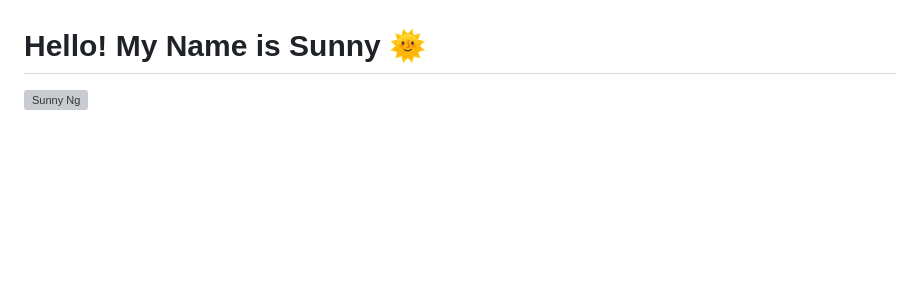
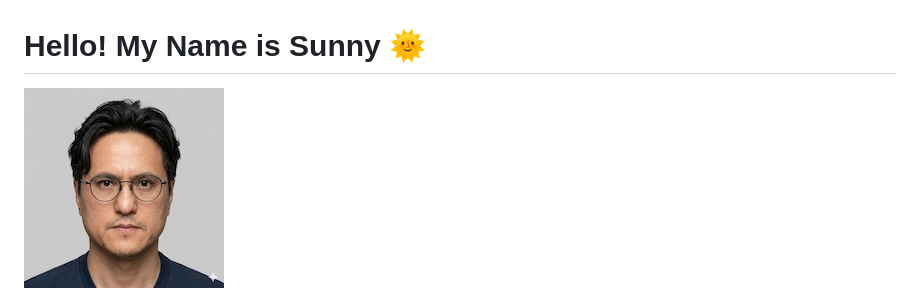
Before and after one commit to ngsanluk/lead-with-ai, a Markdown page: README.md, the part around the change. GitHub-like rendering; pictures changed too: images/sunny-ng.jpg (added); blank space fills up the shorter version; grey boxes are pictures that could not be loaded.

Commit message:
changes profile picture to jpg and reduce resolution

```diff
--- a/README.md
+++ b/README.md
@@ -6,7 +6,7 @@ Leveraging Generative AI Tools and Rewiring How You Work
 
 # Hello! My Name is Sunny 🌞
 
-<img src="./images/sunny-ng.png" alt="Sunny Ng" width="150"/>
+![](./images/sunny-ng.jpg)
 
 **Founder / Master Trainer** at [Image Nation](https://training.imagenation.com.hk)
 **Part-time Lecturer** at HKU, HKUSPACE, EdUHK
```
